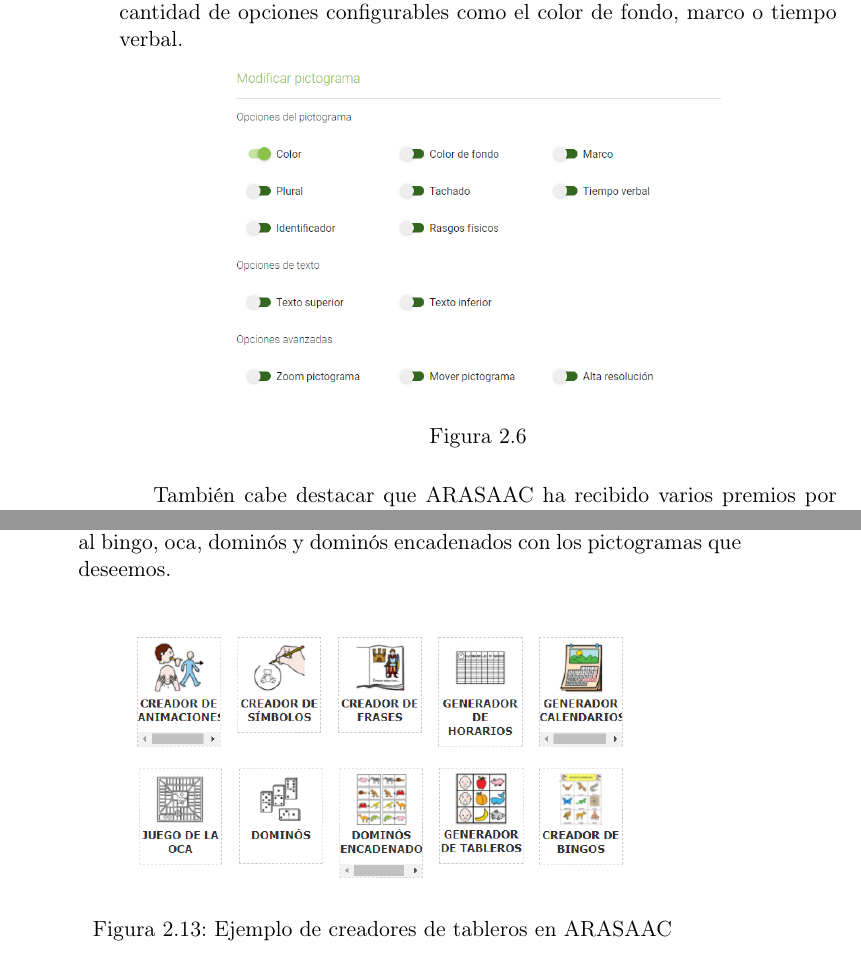
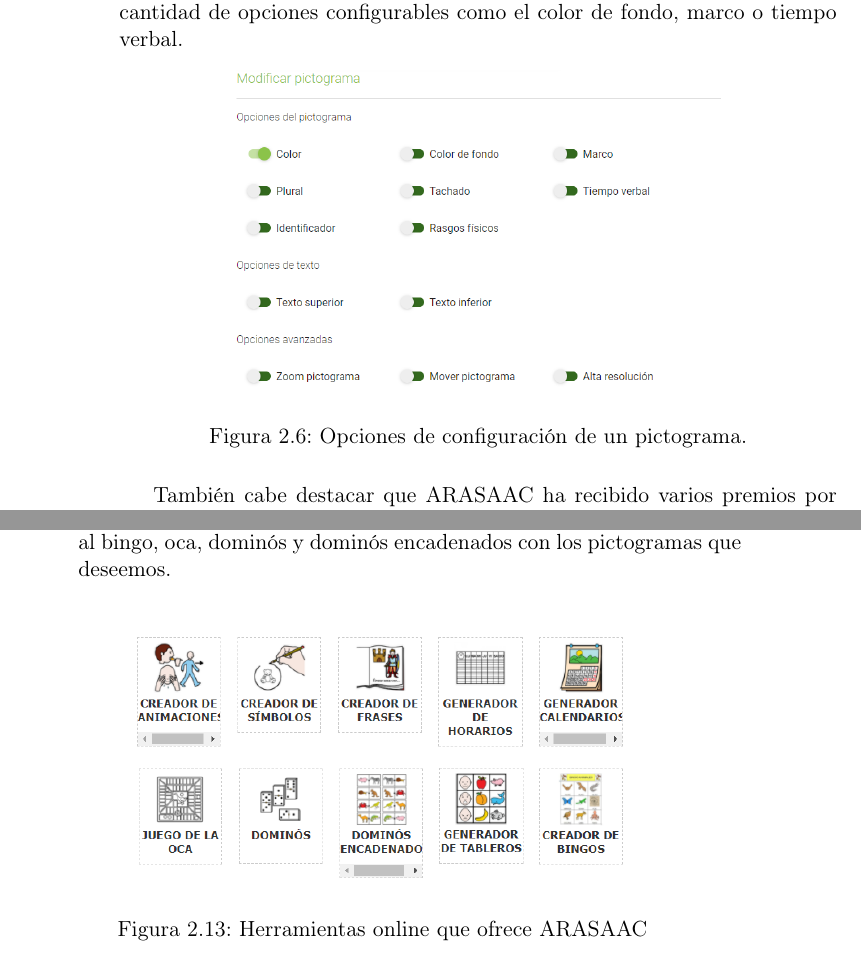
Before and after one commit to NILGroup/TFG-2021-EditorPictogramas, a LaTeX book (Memoria/Proyecto TEX/TFMTeXiS.tex, which reads Memoria/Proyecto TEX/Capitulos/EstadoDeLaCuestion.tex): two parts of pages 34 and 37 of 50, joined at a grey line, cut so that both start at the same text. Compiled offline with pdfLaTeX; a LaTeX package or settings file that is missing is left out.

Commit message:
Leyendas

```diff
--- a/Memoria/Proyecto TEX/Capitulos/EstadoDeLaCuestion.tex
+++ b/Memoria/Proyecto TEX/Capitulos/EstadoDeLaCuestion.tex
@@ -123,7 +123,7 @@
 \begin{figure}[h!]
 	\centering
 	\includegraphics[width=0.7\linewidth]{Imagenes/Bitmap/Configuarción ARASAAC}
-	\caption{}
+	\caption{Opciones de configuración de un pictograma.}
 	\label{fig:configuarcion-arasaac}
 \end{figure}
 
@@ -219,7 +219,7 @@
 \begin{figure}[h!]
 	\centering
 	\includegraphics[width=0.7\linewidth]{Imagenes/Bitmap/Tableros ARASAAC}
-	\caption[Tableros web ARASAAC]{Ejemplo de creadores de tableros en ARASAAC}
+	\caption[Tableros web ARASAAC]{Herramientas online que ofrece ARASAAC}
 	\label{fig:tableros-arasaac}
 \end{figure}
 
```
Also changed, not shown: Memoria/Proyecto TEX/TFMTeXiS.pdf, 4 other files.
